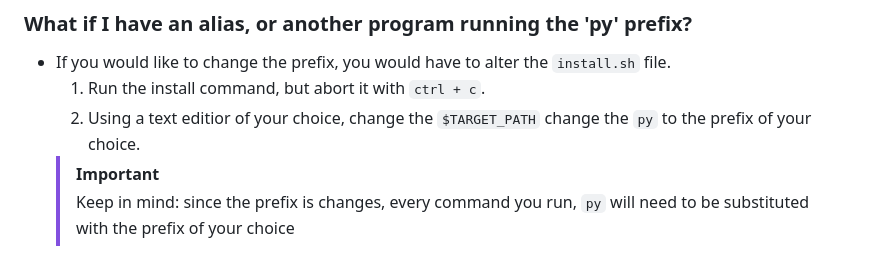
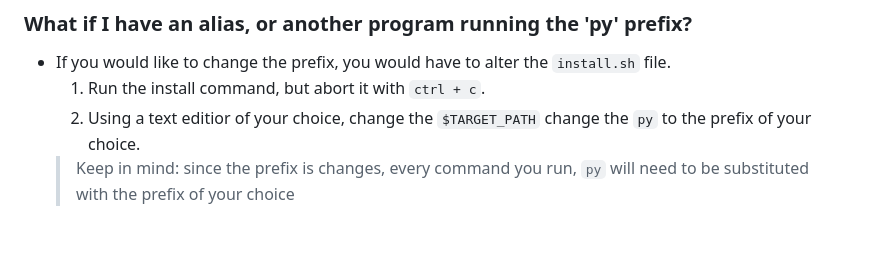
Before and after one commit to sjapanwala/pyrun, a Markdown page: README.md, the part around the change. Rendered like a GitHub page.

Commit message:
reverting test

```diff
--- a/README.md
+++ b/README.md
@@ -88,7 +88,6 @@ Since we have an obvious mathematical error of dividing by 0, we receive an outp
 - If you would like to change the prefix, you would have to alter the `install.sh` file.
     1. Run the install command, but abort it with `ctrl + c`.
     2. Using a text editior of your choice, change the `$TARGET_PATH` change the `py` to the prefix of your choice.
-    > [!IMPORTANT]
     > Keep in mind: since the prefix is changes, every command you run, `py` will need to be substituted with the prefix of your choice
 
 ### **What Customization Opportunities Does It Have?**
```
